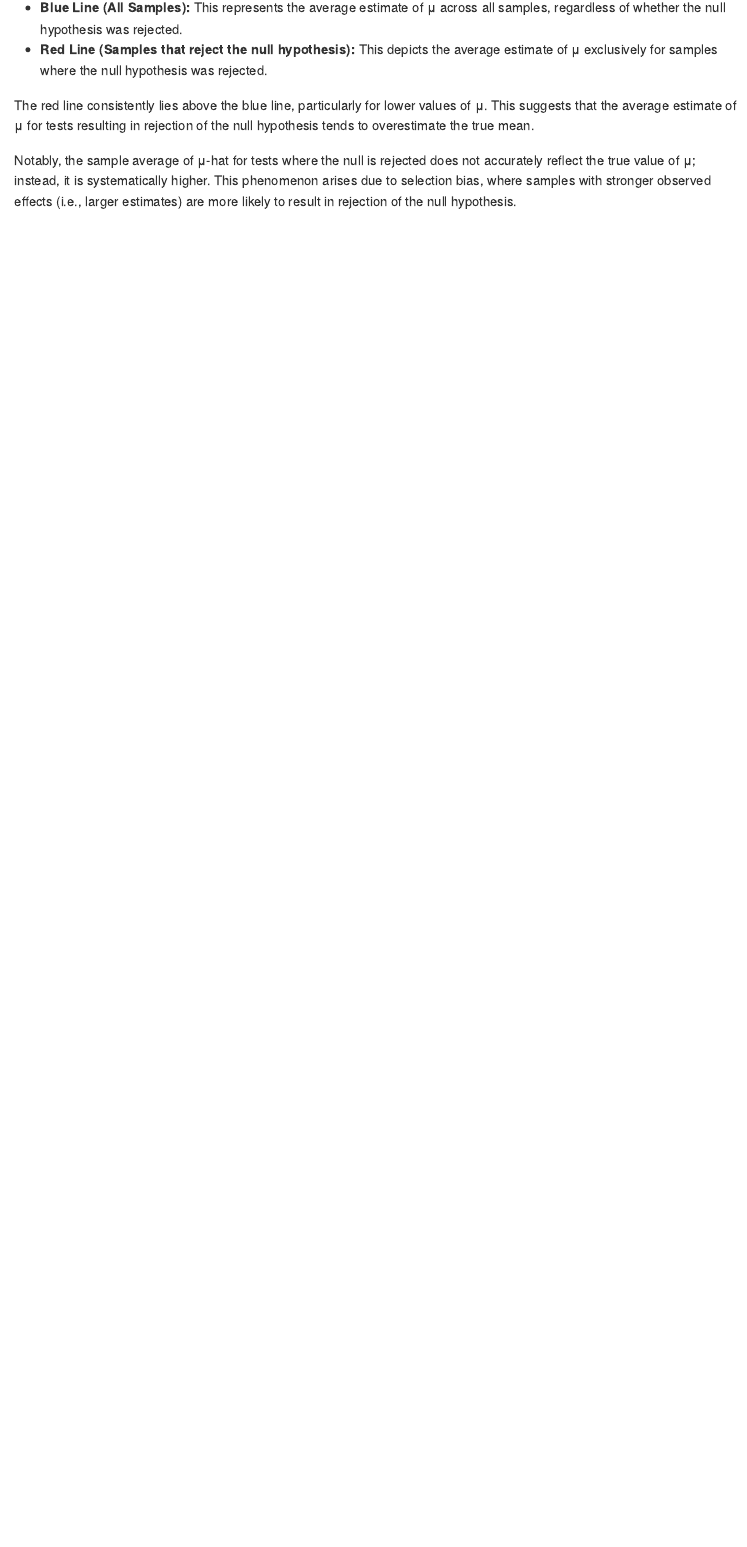
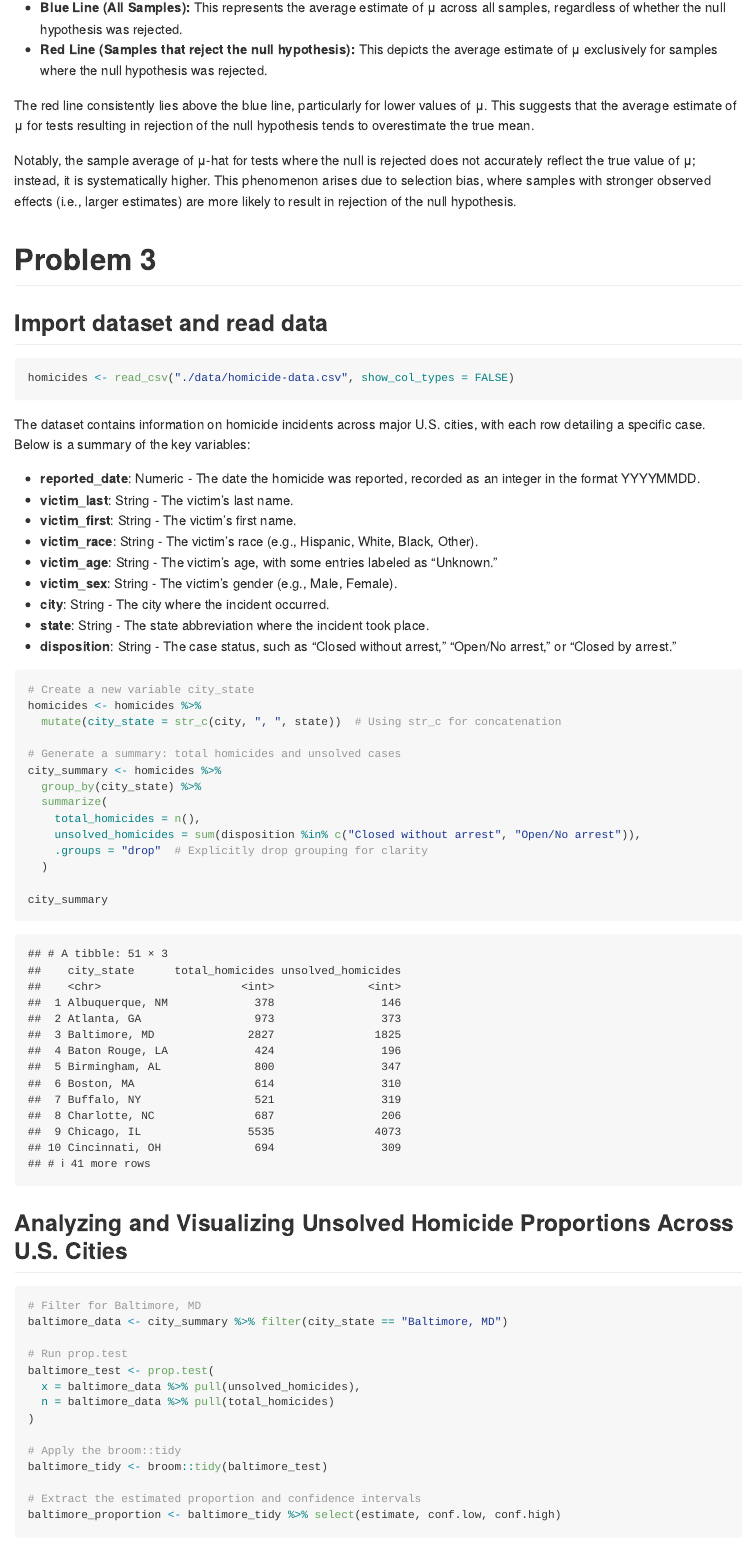
Before and after one commit to ELisajava/p8105_hw5_jz3900, an R Markdown document (p8105_hw5_jz3900.Rmd): the page in a window 1100 px wide, from 5390 px down. The pictures show the output file p8105_hw5_jz3900.md that the author committed with the source, drawn offline in the style of GitHub.

Commit message:
Solution for Problem 3

````diff
--- a/p8105_hw5_jz3900.Rmd
+++ b/p8105_hw5_jz3900.Rmd
@@ -165,3 +165,54 @@ The plot presents two sets of average estimates corresponding to different true
 The red line consistently lies above the blue line, particularly for lower values of μ. This suggests that the average estimate of μ for tests resulting in rejection of the null hypothesis tends to overestimate the true mean.
 
 Notably, the sample average of μ-hat for tests where the null is rejected does not accurately reflect the true value of μ; instead, it is systematically higher. This phenomenon arises due to selection bias, where samples with stronger observed effects (i.e., larger estimates) are more likely to result in rejection of the null hypothesis.
+
+# Problem 3
+## Import dataset and read data
+```{r}
+homicides <- read_csv("./data/homicide-data.csv", show_col_types = FALSE)
+```
+
+The dataset contains information on homicide incidents across major U.S. cities, with each row detailing a specific case. Below is a summary of the key variables:
+- **reported_date**: Numeric - The date the homicide was reported, recorded as an integer in the format YYYYMMDD.
+- **victim_last**: String - The victim's last name.
+- **victim_first**: String - The victim's first name.
+- **victim_race**: String - The victim's race (e.g., Hispanic, White, Black, Other).
+- **victim_age**: String - The victim's age, with some entries labeled as "Unknown."
+- **victim_sex**: String - The victim's gender (e.g., Male, Female).
+- **city**: String - The city where the incident occurred.
+- **state**: String - The state abbreviation where the incident took place.
+- **disposition**: String - The case status, such as "Closed without arrest," "Open/No arrest," or "Closed by arrest."
+
+```{r}
+# Create a new variable city_state
+homicides <- homicides %>%
+  mutate(city_state = str_c(city, ", ", state))  # Using str_c for concatenation
+
+# Generate a summary: total homicides and unsolved cases
+city_summary <- homicides %>%
+  group_by(city_state) %>%
+  summarize(
+    total_homicides = n(),
+    unsolved_homicides = sum(disposition %in% c("Closed without arrest", "Open/No arrest")),
+    .groups = "drop"  # Explicitly drop grouping for clarity
+  )
+
+city_summary
+```
+
+## Analyzing and Visualizing Unsolved Homicide Proportions Across U.S. Cities
+```{r}
+# Filter for Baltimore, MD
+baltimore_data <- city_summary %>% filter(city_state == "Baltimore, MD")
+
+# Run prop.test
+baltimore_test <- prop.test(
+  x = baltimore_data %>% pull(unsolved_homicides),
+  n = baltimore_data %>% pull(total_homicides)
+)
+
+# Apply the broom::tidy
+baltimore_tidy <- broom::tidy(baltimore_test)
+
+# Extract the estimated proportion and confidence intervals
+baltimore_proportion <- baltimore_tidy %>% select(estimate, conf.low, conf.high)
````
Also changed, not shown: p8105_hw5_jz3900.md, p8105_hw5_jz3900_files/figure-gfm/unnamed-chunk-10-1.png (added), p8105_hw5_jz3900_files/figure-gfm/unnamed-chunk-6-1.png (added), p8105_hw5_jz3900.Rmd (40 more changed lines).
